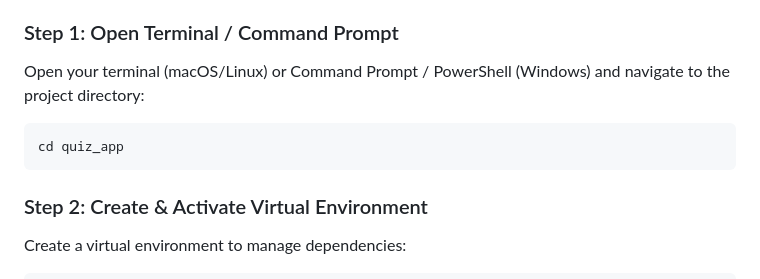
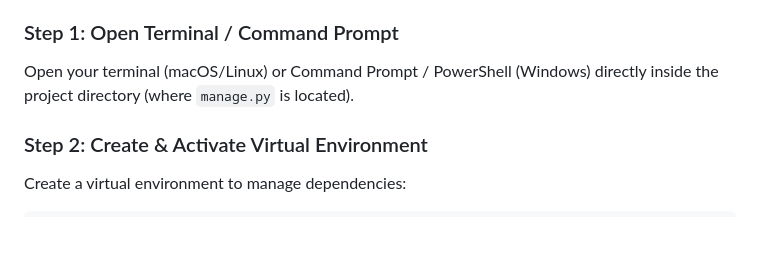
Before and after one commit to refat7321-51/liquidtripler, a Markdown page: README.md, the part around the change. Drawn GitHub-style; blank space fills up the shorter version.

Commit message:
Remove redundant cd from README.md setup step

````diff
--- a/README.md
+++ b/README.md
@@ -90,10 +90,7 @@ quiz_app/
 - pip (Python package manager)
 
 ### Step 1: Open Terminal / Command Prompt
-Open your terminal (macOS/Linux) or Command Prompt / PowerShell (Windows) and navigate to the project directory:
-```bash
-cd quiz_app
-```
+Open your terminal (macOS/Linux) or Command Prompt / PowerShell (Windows) directly inside the project directory (where `manage.py` is located).
 
 ### Step 2: Create & Activate Virtual Environment
 Create a virtual environment to manage dependencies:
````
